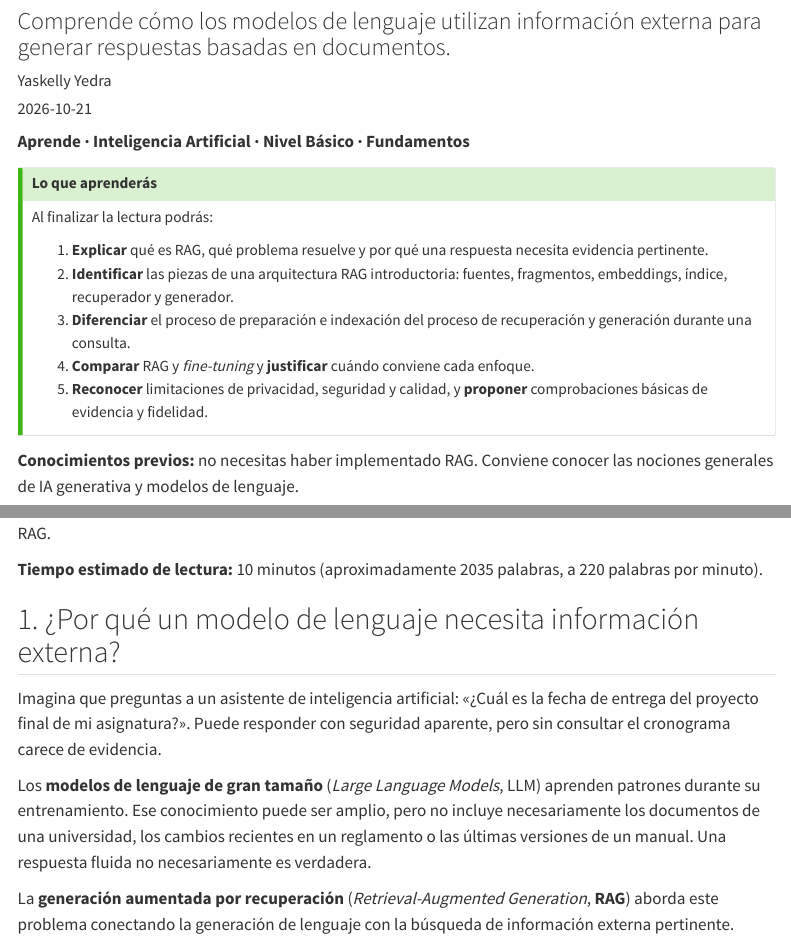
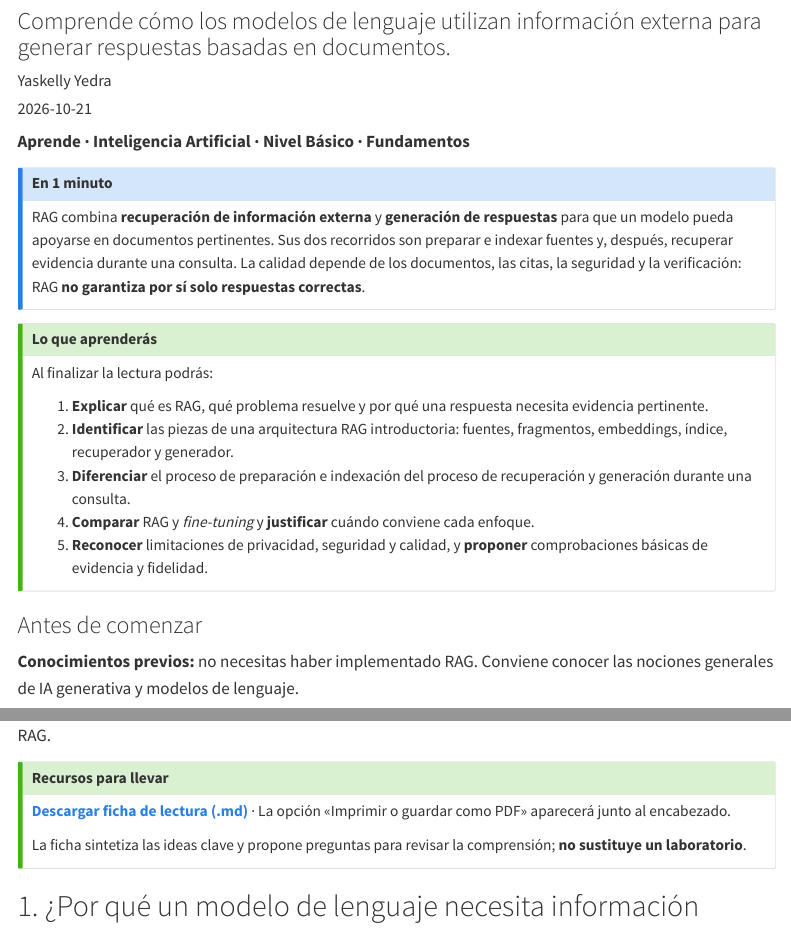
Before and after one commit to YaskCode-community/yaskcode-blog, a Quarto document (posts/rag-fundamentos-arquitectura/index.qmd): the page in a window 1100 px wide, from 120 px down, and a second part further down, joined at a grey line. Rendered offline with R 4.5, knitr and Pandoc in place of Quarto, with nearby package versions; menus at the side of the page are left out.

Commit message:
docs(blog): aplicar ficha editorial y recursos a rag-fundamentos-arquitectura

```diff
--- a/posts/rag-fundamentos-arquitectura/index.qmd
+++ b/posts/rag-fundamentos-arquitectura/index.qmd
@@ -15,9 +15,16 @@ image-alt: "Nueva portada del artículo RAG con fondo claro, título magenta, do
 image-description: "Portada renovada YaskCode de estilo magenta y lavanda, creada con asistencia de IA; la imagen anterior se conserva en el historial del repositorio."
 original-url: "https://yaskcode.beehiiv.com/p/rag-fundamentos-arquitectura"
 toc: true
+format:
+  html:
+    include-in-header: ../../assets/seo-rag-fundamentos-arquitectura.html
 ---
 
 **Aprende · Inteligencia Artificial · Nivel Básico · Fundamentos**
+
+::: {.callout-note title="En 1 minuto"}
+RAG combina **recuperación de información externa** y **generación de respuestas** para que un modelo pueda apoyarse en documentos pertinentes. Sus dos recorridos son preparar e indexar fuentes y, después, recuperar evidencia durante una consulta. La calidad depende de los documentos, las citas, la seguridad y la verificación: RAG **no garantiza por sí solo respuestas correctas**.
+:::
 
 ::: {.callout-tip title="Lo que aprenderás"}
 Al finalizar la lectura podrás:
@@ -29,11 +36,19 @@ Al finalizar la lectura podrás:
 5. **Reconocer** limitaciones de privacidad, seguridad y calidad, y **proponer** comprobaciones básicas de evidencia y fidelidad.
 :::
 
+### Antes de comenzar
+
 **Conocimientos previos:** no necesitas haber implementado RAG. Conviene conocer las nociones generales de IA generativa y modelos de lenguaje.
 
 **Público destinatario:** estudiantes, docentes, desarrolladores y personas interesadas en comenzar con RAG.
 
-**Tiempo estimado de lectura:** 10 minutos (aproximadamente 2035 palabras, a 220 palabras por minuto).
+
+::: {.callout-tip title="Recursos para llevar"}
+[**Descargar ficha de lectura (.md)**](/yaskcode-blog/recursos/rag-fundamentos-arquitectura-ficha.md) · La opción «Imprimir o guardar como PDF» aparecerá junto al encabezado.
+
+La ficha sintetiza las ideas clave y propone preguntas para revisar la comprensión; **no sustituye un laboratorio**.
+:::
+
 
 ## 1. ¿Por qué un modelo de lenguaje necesita información externa?
 
```
Also changed, not shown: posts/rag-fundamentos-arquitectura/index.qmd (4 more changed lines).
